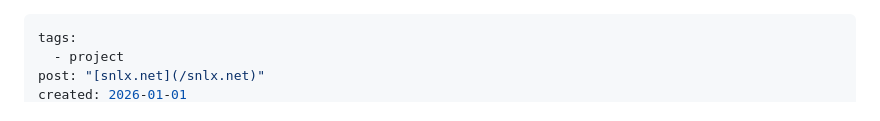
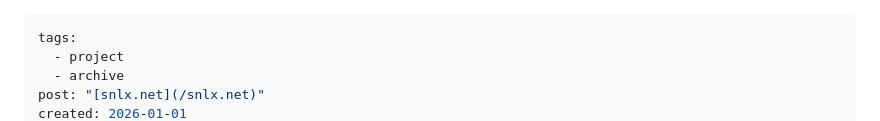
Before and after one commit to snlxnet/snlx.net, a Markdown page: mk-api.md, the part around one of its changes. Rendered like a GitHub page.

```diff
--- a/mk-api.md
+++ b/mk-api.md
@@ -1,5 +1,6 @@
 ---
 tags:
   - project
+  - archive
 post: "[snlx.net](/snlx.net)"
 created: 2026-01-01
```
Also changed, not shown: other parts of mk-api.md (+1 -1 lines).
